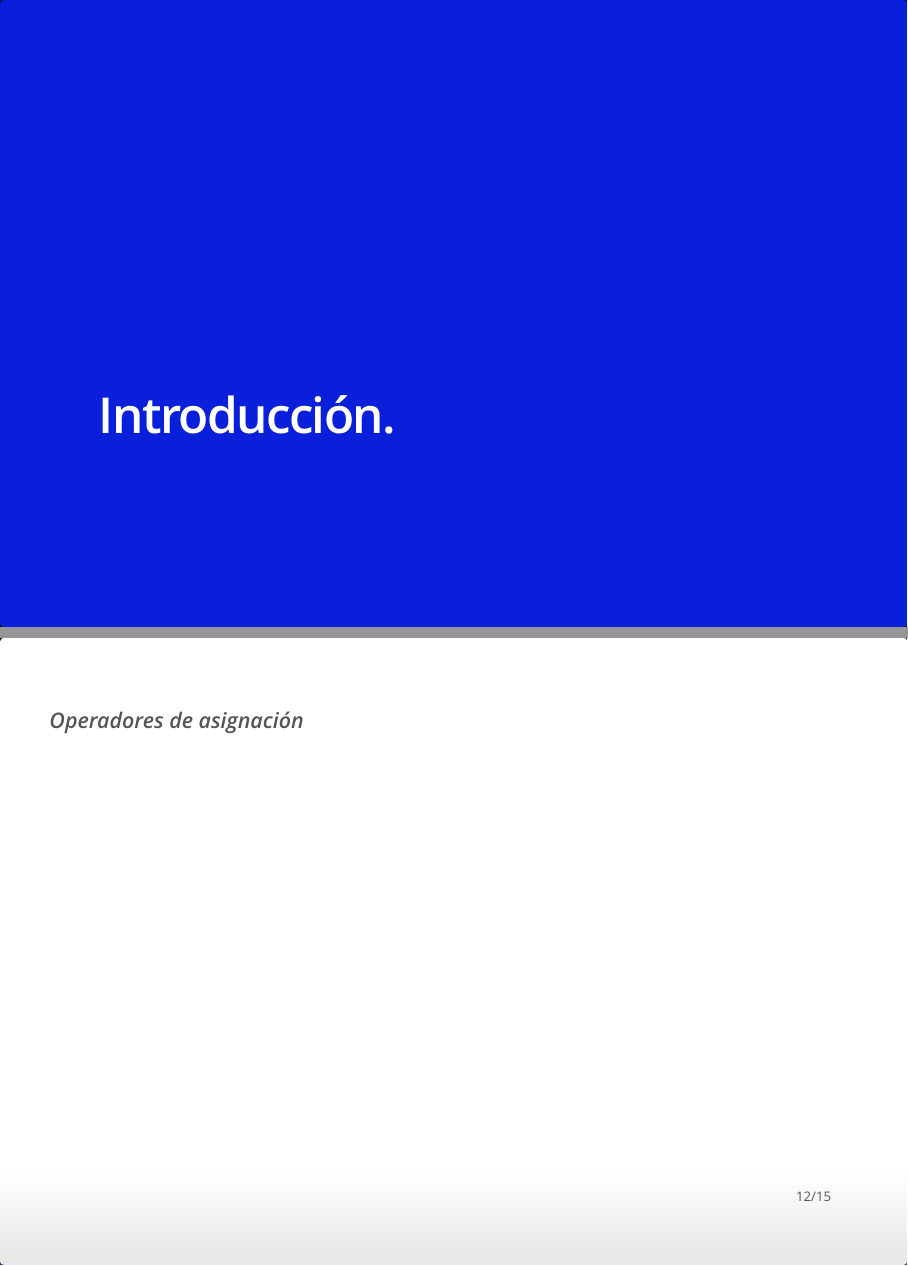
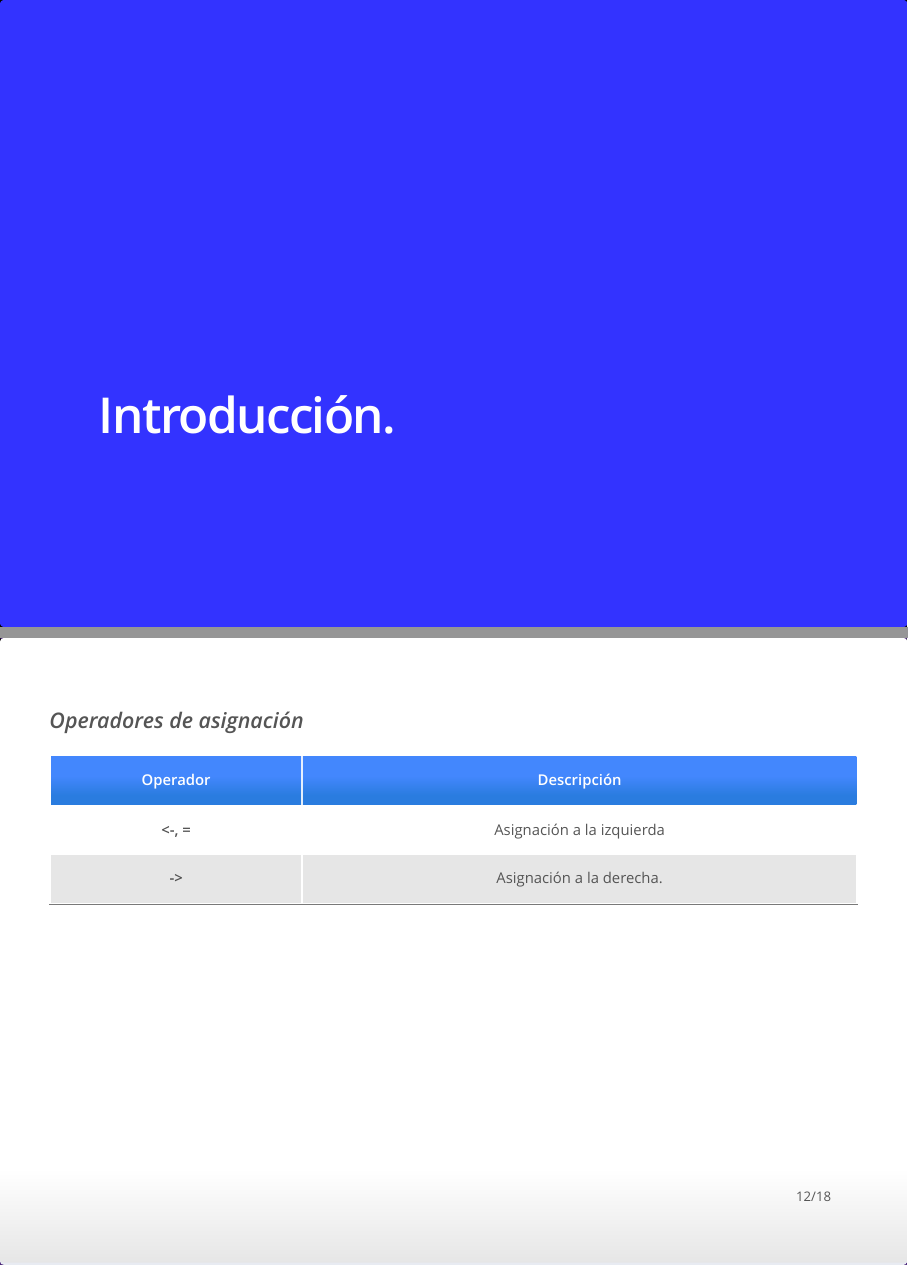
Before and after one commit to JSARIASH/CursoR, an R Markdown document (Presentacion/Presentacion.Rmd): pages 2 and 12 of 15 before the commit and pages 2 and 12 of 18 after it, joined at a grey line. The pictures show the output file Presentacion/Presentacion.html that the author committed with the source, opened offline.

Commit message:
se realizan algunos cambios css de la presentación

```diff
--- a/Presentacion/Presentacion.Rmd
+++ b/Presentacion/Presentacion.Rmd
@@ -141,8 +141,15 @@ Los operadores son símbolos que indican que "operación" debe llevarse a cabo.
    Producto Kronecker | %x%
 
 </div>
+
 ***
 ***Operadores de asignación***
+<p align="center">
+  Operador | Descripción
+  :---------:|:--------:
+    <-, =  | Asignación a la izquierda
+    ->     | Asignación a la derecha.
+</p>
 
 ***
 
--- a/Presentacion/estilo.css
+++ b/Presentacion/estilo.css
@@ -14,8 +14,8 @@ slides > slide {
 }
 
 .title-slide hgroup h1 {
-  color: #0E2A6C;
-  font-size: 48px;
+  color: #000066;
+  font-size: 40px;
 }
 
 .title-slide hgroup h2 {
@@ -25,11 +25,11 @@ slides > slide {
 
 h2 {
 
-  color: #091FD9;
+  color: #000066;
 }
 
 slides > slide.dark {
-  background: #091FD9 !important;
+  background: #3333ff !important;
     border-bottom: 0;
   box-shadow: 0 0 0;
 }
```
Also changed, not shown: Presentacion/Presentacion.html, Presentacion/Presentacion.Rmd (6 more changed lines).
